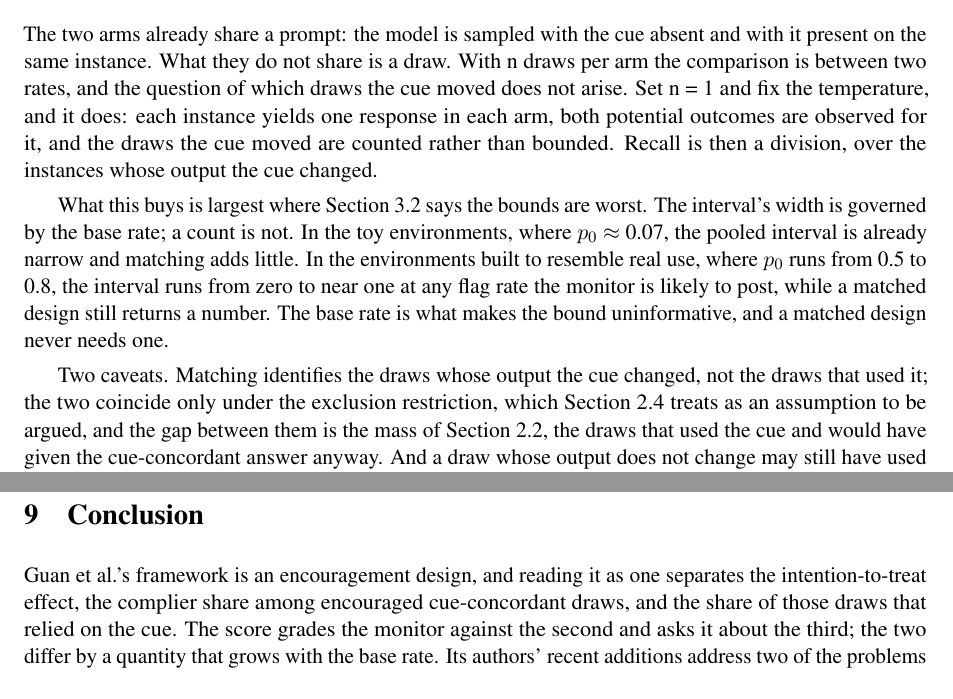
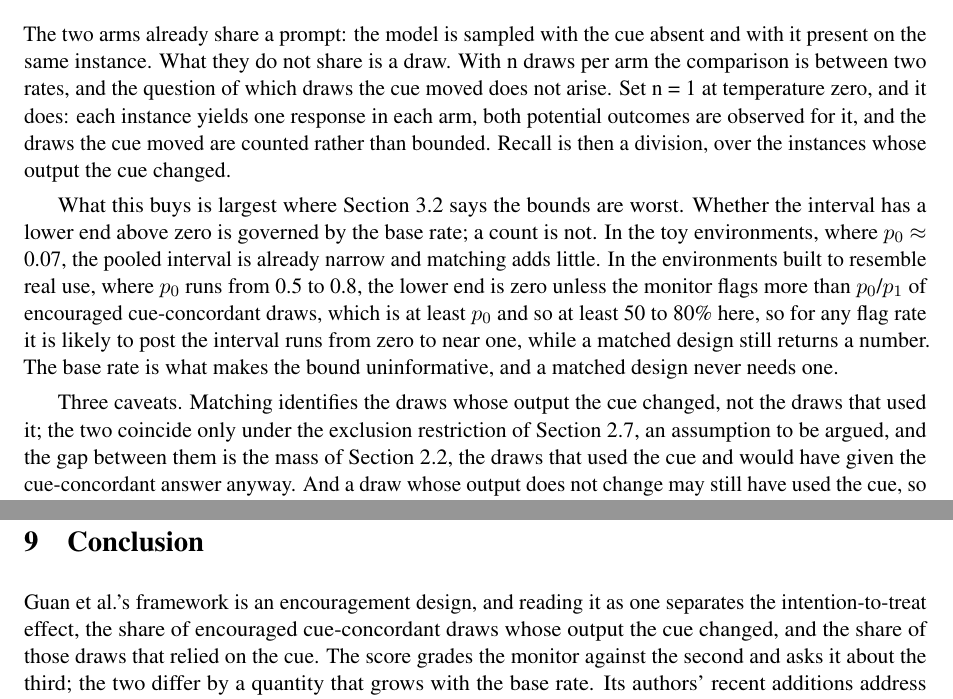
Before and after one commit to alexisjdiamond/who-took-the-hint, a LaTeX paper (arxiv-source/main.tex): two parts of pages 19 and 21 of 24, joined at a grey line, cut so that both start at the same text. Compiled offline with pdfLaTeX.

Commit message:
Correct Section 5.5 and the R_effect terminology in the long-form version

```diff
--- a/arxiv-source/main.tex
+++ b/arxiv-source/main.tex
@@ -431,11 +431,11 @@ For cue variant v on a common instance set, let $\mathrm{TE}_v$ be the intention
 Suppose a cue must be decoded prior to use. A model that gives the cue-concordant answer has then either decoded and used the cue or would have given that answer without it, and the second is rare when the cue points to a wrong answer and the model usually answers correctly. The answer itself then records cue use, independently of the chain of thought, and the monitor can be checked against it. Guan et al.’s encoded-GPQA variant has this property. The converse is a placebo cue, offered but unable to affect output, so all flags are false positives: the negative-control exposure of epidemiology \citep{lipsitch2010negative}.
 
 \subsection{Matching the draws}
-The two arms already share a prompt: the model is sampled with the cue absent and with it present on the same instance. What they do not share is a draw. With n draws per arm the comparison is between two rates, and the question of which draws the cue moved does not arise. Set n = 1 and fix the temperature, and it does: each instance yields one response in each arm, both potential outcomes are observed for it, and the draws the cue moved are counted rather than bounded. Recall is then a division, over the instances whose output the cue changed.
+The two arms already share a prompt: the model is sampled with the cue absent and with it present on the same instance. What they do not share is a draw. With n draws per arm the comparison is between two rates, and the question of which draws the cue moved does not arise. Set n = 1 at temperature zero, and it does: each instance yields one response in each arm, both potential outcomes are observed for it, and the draws the cue moved are counted rather than bounded. Recall is then a division, over the instances whose output the cue changed.
 
-What this buys is largest where Section~3.2 says the bounds are worst. The interval’s width is governed by the base rate; a count is not. In the toy environments, where $p_0$ $\approx$ 0.07, the pooled interval is already narrow and matching adds little. In the environments built to resemble real use, where $p_0$ runs from 0.5 to 0.8, the interval runs from zero to near one at any flag rate the monitor is likely to post, while a matched design still returns a number. The base rate is what makes the bound uninformative, and a matched design never needs one.
+What this buys is largest where Section~3.2 says the bounds are worst. Whether the interval has a lower end above zero is governed by the base rate; a count is not. In the toy environments, where $p_0$ $\approx$ 0.07, the pooled interval is already narrow and matching adds little. In the environments built to resemble real use, where $p_0$ runs from 0.5 to 0.8, the lower end is zero unless the monitor flags more than $p_0$/$p_1$ of encouraged cue-concordant draws, which is at least $p_0$ and so at least 50 to 80\% here, so for any flag rate it is likely to post the interval runs from zero to near one, while a matched design still returns a number. The base rate is what makes the bound uninformative, and a matched design never needs one.
 
-Two caveats. Matching identifies the draws whose output the cue changed, not the draws that used it; the two coincide only under the exclusion restriction, which Section~2.4 treats as an assumption to be argued, and the gap between them is the mass of Section~2.2, the draws that used the cue and would have given the cue-concordant answer anyway. And a draw whose output does not change may still have used the cue, so a monitor that flags it is not thereby wrong, only unverifiable by these two arms. Sampling at temperature zero is also not perfectly deterministic on hosted inference, so a discordant instance may be decoding noise rather than an effect of the cue; reporting the counts lets a reader apply a paired test and judge.
+Three caveats. Matching identifies the draws whose output the cue changed, not the draws that used it; the two coincide only under the exclusion restriction of Section~2.7, an assumption to be argued, and the gap between them is the mass of Section~2.2, the draws that used the cue and would have given the cue-concordant answer anyway. And a draw whose output does not change may still have used the cue, so a monitor that flags it is not thereby wrong, only unverifiable by these two arms. Sampling at temperature zero is also not perfectly deterministic on hosted inference, so a discordant instance may be decoding noise rather than an effect of the cue; reporting the counts lets a reader apply a paired test and judge.
 
 \section{Reporting conditions}
 Following \citet{cook2008three} in the causal-inference literature, monitorability reports should state: (1) which quantity a score measures (Section~7), $\mathrm{TPR}_{\mathrm{mc}}$ being an upper bound on recall of cue use, not recall itself; (2) the base rate $p_0$ for each environment, alongside g-mean$^2$; (3) the intention-to-treat effect TE alongside the score and across checkpoints (Table 4); (4) the exclusion restriction and the faithfulness of the chain of thought, treated as assumptions to be argued; (5) the survivor fraction and draws per arm, with no comparison of models scored on different survivor sets; (6) both bounds on recall of cue use, as \citet*{guan2026beyond} now recommend, with any narrowing and its assumption; and (7) the draws per arm and the sampling temperature, and, where the draws can be matched, the four counts of the paired table rather than the two rates (Section~5.5).
@@ -450,7 +450,7 @@ Guan et al. use “causal” for several different things, and the metric works
     Kind & Definition & Instance here & Identified from the two arms? \\
     \midrule
     Causal effect & Contrast of potential outcomes & TE (intention-to-treat); TE/$\pi$ (effect of cue use among cue-using draws) & TE yes; TE/$\pi$ no \\ \addlinespace[3pt]
-    Causal quantity & Function of the joint of (Y(0), Y(1)), not a contrast & $R_{\mathrm{effect}}$, the complier share among encouraged cue-concordant draws; probability of necessity & Under monotone treatment response, yes \\ \addlinespace[3pt]
+    Causal quantity & Function of the joint of (Y(0), Y(1)), not a contrast & $R_{\mathrm{effect}}$, the share of encouraged cue-concordant draws whose output the cue changed; probability of necessity & Under monotone treatment response, yes \\ \addlinespace[3pt]
     Mechanism attribution & Property of the data-generating process, not of potential outcomes & Influence rate: share of encouraged cue-concordant draws in which the cue was used & No; bounded below by $R_{\mathrm{effect}}$ \\ \addlinespace[3pt]
     Causal inference & Estimating any of the above from finite draws & The estimate of TE from n draws per arm; the eligibility decision & Not a quantity \\
     \bottomrule
@@ -468,7 +468,7 @@ Every case in Section~3 has an instance here. Greenblatt et al.’s conditioning
 The scoring differs, and the difference is instructive. Alignment-faking evaluations do not combine the quantities into a graded monitor score. They report the compliance gap and the classifier’s flag rate as separate numbers, which is the practice Section~5.1 recommends and the reason the Opus 4.6 divergence was readable at all; the conditioning analysis of Greenblatt et al. is a floor-type check performed once rather than built into a metric. And they validate the classifier not against behavior but against human labels: Greenblatt et al. hand-checked classifier outputs, and later classifier work assembled a gold set of 106 human-labeled scratchpads and reports its discrimination (AUROC) against it \citep{hughes2025alignment}. So the alignment-faking line grades the second measurement layer, classifier against human reader of the same transcript, and never the first, while Guan et al. grade against behavior and never against a human reading. Neither grades against the treatment, because neither can. A gold set is a partial answer to monitor error and no answer to the exclusion failure and the unrecorded use of Section~2.7: a human reading the scratchpad has no more access to unverbalized use or to direct effects of the framing than the classifier does. It validates the reader of the record, not the record.
 
 \section{Conclusion}
-Guan et al.’s framework is an encouragement design, and reading it as one separates the intention-to-treat effect, the complier share among encouraged cue-concordant draws, and the share of those draws that relied on the cue. The score grades the monitor against the second and asks it about the third; the two differ by a quantity that grows with the base rate. Its authors’ recent additions address two of the problems identified here: a lower bound on recall makes the gap between the floor and the influence rate visible, and comparisons on matched instances remove the differences in scored instances described in Section~4. The encouragement design offers a common framework for extending them, one that applies equally to alignment-faking evaluations (Section~8).
+Guan et al.’s framework is an encouragement design, and reading it as one separates the intention-to-treat effect, the share of encouraged cue-concordant draws whose output the cue changed, and the share of those draws that relied on the cue. The score grades the monitor against the second and asks it about the third; the two differ by a quantity that grows with the base rate. Its authors’ recent additions address two of the problems identified here: a lower bound on recall makes the gap between the floor and the influence rate visible, and comparisons on matched instances remove the differences in scored instances described in Section~4. The encouragement design offers a common framework for extending them, one that applies equally to alignment-faking evaluations (Section~8).
 
 
 \section*{Acknowledgments}
@@ -500,5 +500,5 @@ The nearest relatives are instrumental-variables analyses with a mismeasured tre
     TE & TE (ITT) & $p_1$ $-$ $p_0$ \\ \addlinespace[3pt]
-    $R_{\mathrm{effect}}$ & $R_{\mathrm{effect}}$ (floor) & TE / $p_1$, the complier share among encouraged cue-concordant draws \\ \addlinespace[3pt]
+    $R_{\mathrm{effect}}$ & $R_{\mathrm{effect}}$ (floor) & TE / $p_1$, the share of encouraged cue-concordant draws whose output the cue changed \\ \addlinespace[3pt]
     Causal influence rate & Influence rate & $\pi$ / $p_1$; the share of encouraged cue-concordant draws that used the cue; not identified, bounded below by $R_{\mathrm{effect}}$ \\ \addlinespace[3pt]
     Causal recall & Recall (of cue use) & Share of cue-using draws the monitor flags, Pr(M = 1 | D = 1, Z = 1, Y = 1); not identified, bounded (Section~5.2) \\ \addlinespace[3pt]
     $\mathrm{TPR}_{\mathrm{mc}}$ & $\mathrm{TPR}_{\mathrm{mc}}$ & Flag rate among encouraged cue-concordant draws divided by $R_{\mathrm{effect}}$, capped at 1; an upper bound on recall \\ \addlinespace[3pt]
```
Also changed, not shown: who-took-the-hint-full.pdf, arxiv-source/main.tex (10 more changed lines).
